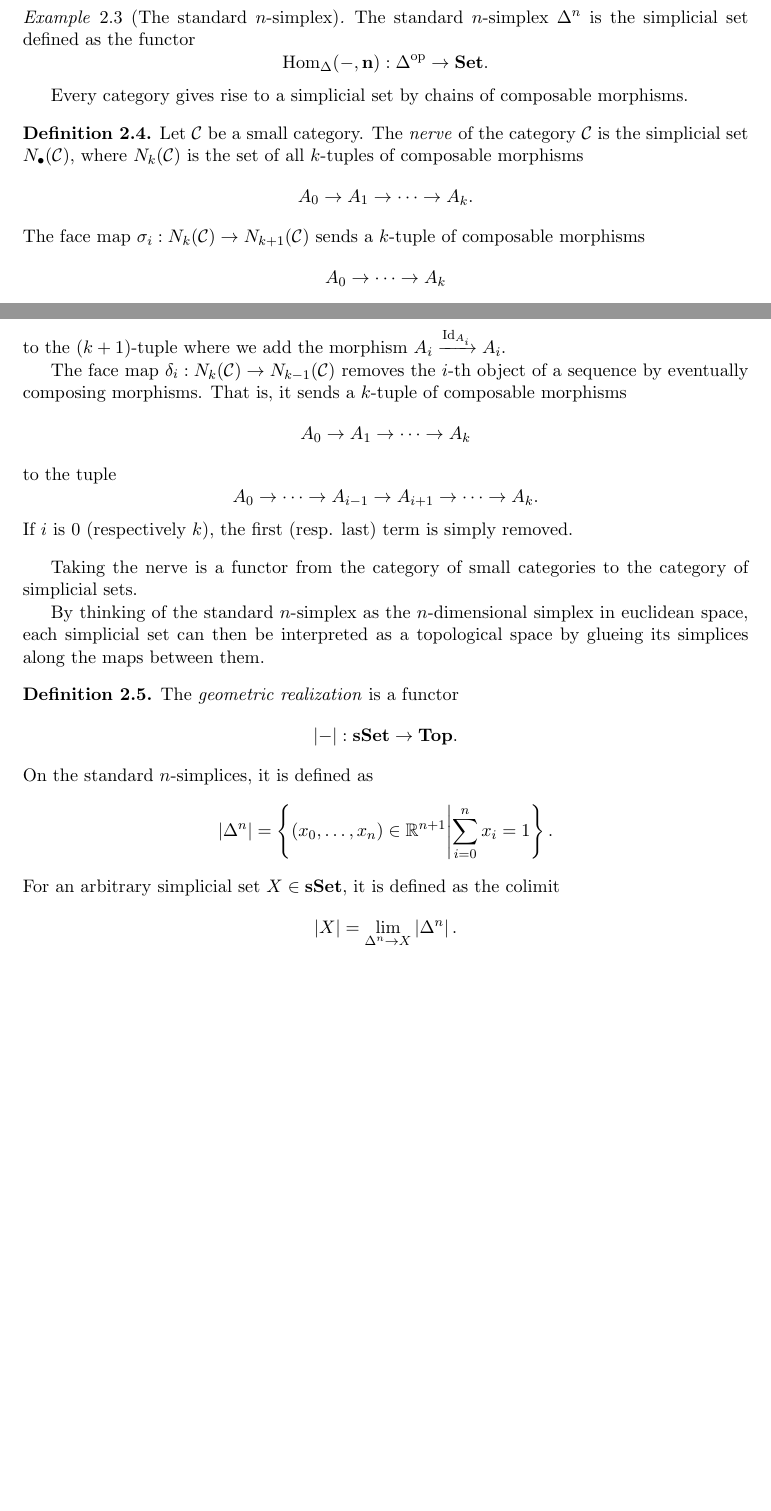
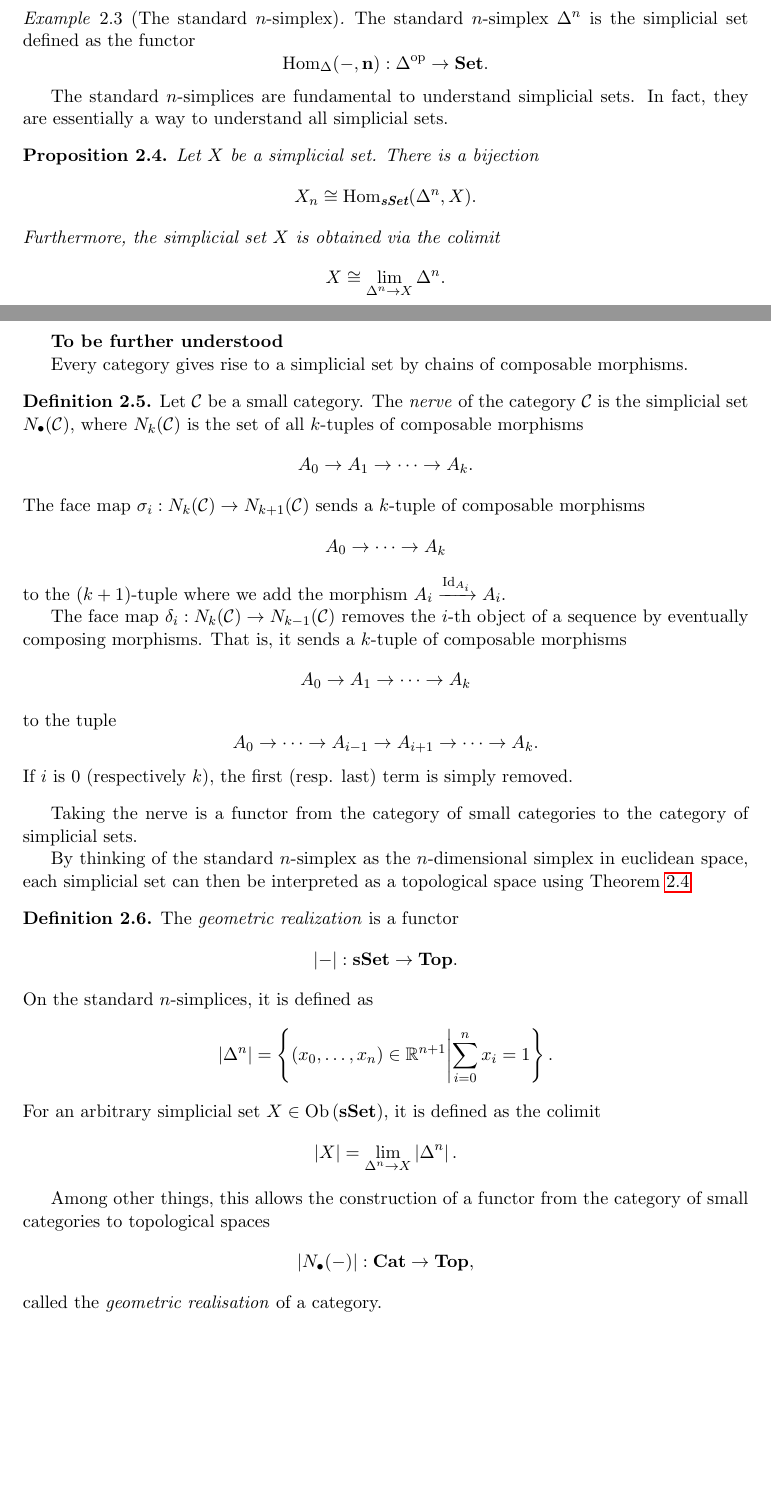
Before and after one commit to tiduseleven/PDM_K-theory, a LaTeX document (Main.tex, which reads Preamble.tex, prerequisites.tex): two parts of pages 4 and 5 of 12, joined at a grey line, cut so that both start at the same text. Compiled offline with pdfLaTeX.

Commit message:
More prerequisites

```diff
--- a/Preamble.tex
+++ b/Preamble.tex
@@ -50,7 +50,7 @@
 \theoremstyle{plain}
 \newtheorem{theorem}{Theorem}[section]
 \newtheorem{lemma}[theorem]{Lemma}
-\newtheorem{prop}[theorem]{Proposition}
+\newtheorem{proposition}[theorem]{Proposition}
 \theoremstyle{definition}
 \newtheorem{definition}[theorem]{Definition}
 \newtheorem{propdef}[theorem]{Proposition/Definition}
--- a/prerequisites.tex
+++ b/prerequisites.tex
@@ -43,6 +43,16 @@ Since all morphisms in $\Delta$ are generated by coface and codegeneracies maps,
     \[ \Hom[\Delta]{-}{\textbf{n}} : \op{\Delta} \to \Set. \]
 \end{example}
 
+The standard $n$-simplices are fundamental to understand simplicial sets. In fact, they are essentially a way to understand all simplicial sets.
+
+\begin{proposition}\label{prop:sset_as_colimit}
+    Let $X$ be a simplicial set. There is a bijection
+    \[ X_n \cong \Hom[\sSet]{\Delta^n}{X}. \]
+    Furthermore, the simplicial set $X$ is obtained via the colimit
+    \[ X \cong \lim_{\Delta^n \to X} \Delta^n. \]
+\end{proposition}
+\textbf{To be further understood}
+
 Every category gives rise to a simplicial set by chains of composable morphisms.
 
 \begin{definition}
@@ -61,13 +71,17 @@ Every category gives rise to a simplicial set by chains of composable morphisms.
 
 Taking the nerve is a functor from the category of small categories to the category of simplicial sets.
 
-By thinking of the standard $n$-simplex as the $n$-dimensional simplex in euclidean space, each simplicial set can then be interpreted as a topological space by glueing its simplices along the maps between them.
+By thinking of the standard $n$-simplex as the $n$-dimensional simplex in euclidean space, each simplicial set can then be interpreted as a topological space using \cref{prop:sset_as_colimit}
 
 \begin{definition}
     The \emph{geometric realization} is a functor
     \[ \abs{-} : \sSet \to \Top. \]
     On the standard $n$-simplices, it is defined as
     \[ \abs{\Delta^n} = \left\{\left(x_0, \ldots, x_n\right) \in \RR^{n+1} \middle| \sum_{i = 0}^{n} x_i = 1 \right\}. \]
-    For an arbitrary simplicial set $X \in \sSet$, it is defined as the colimit
+    For an arbitrary simplicial set $X \in \Ob{\sSet}$, it is defined as the colimit
     \[ \abs{X} = \lim_{\Delta^n \to X} \abs{\Delta^{n}}. \]
 \end{definition}
+
+Among other things, this allows the construction of a functor from the category of small categories to topological spaces
+\[ \abs{N_{\bullet}(-)} : \Cat \to \Top, \]
+called the \emph{geometric realisation} of a category.
```
Also changed, not shown: graphs.tex (+2 -2 lines), Main.pdf.
